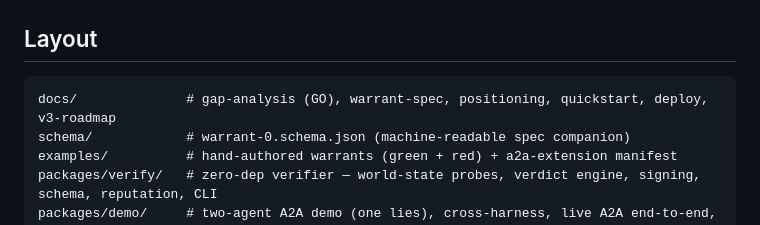
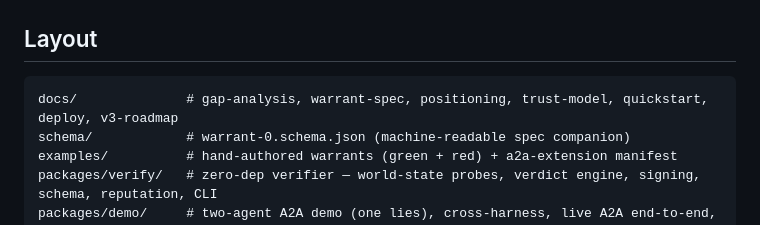
Before and after one commit to abhid1234/warrant, a Markdown page: README.md, the part around the change. Rendered like a GitHub page.

````diff
--- a/README.md
+++ b/README.md
@@ -48,7 +48,7 @@ cd packages/registry && npm test             # registry trust gate (valid accept
 
 ## Layout
 ```
-docs/              # gap-analysis (GO), warrant-spec, positioning, quickstart, deploy, v3-roadmap
+docs/              # gap-analysis, warrant-spec, positioning, trust-model, quickstart, deploy, v3-roadmap
 schema/            # warrant-0.schema.json (machine-readable spec companion)
 examples/          # hand-authored warrants (green + red) + a2a-extension manifest
 packages/verify/   # zero-dep verifier — world-state probes, verdict engine, signing, schema, reputation, CLI
````
Also changed, not shown: docs/positioning.md (+5 -0 lines), docs/trust-model.md (added, +102 -0 lines).
